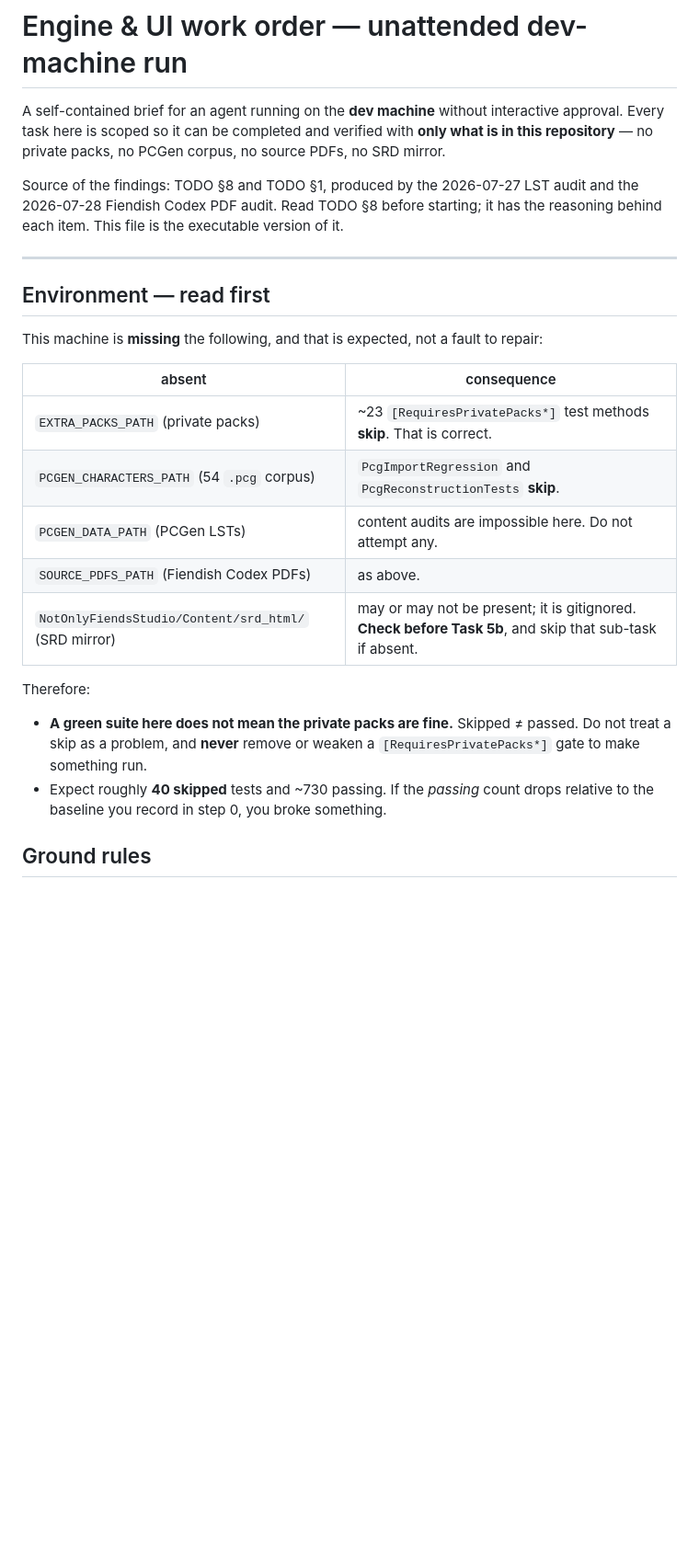
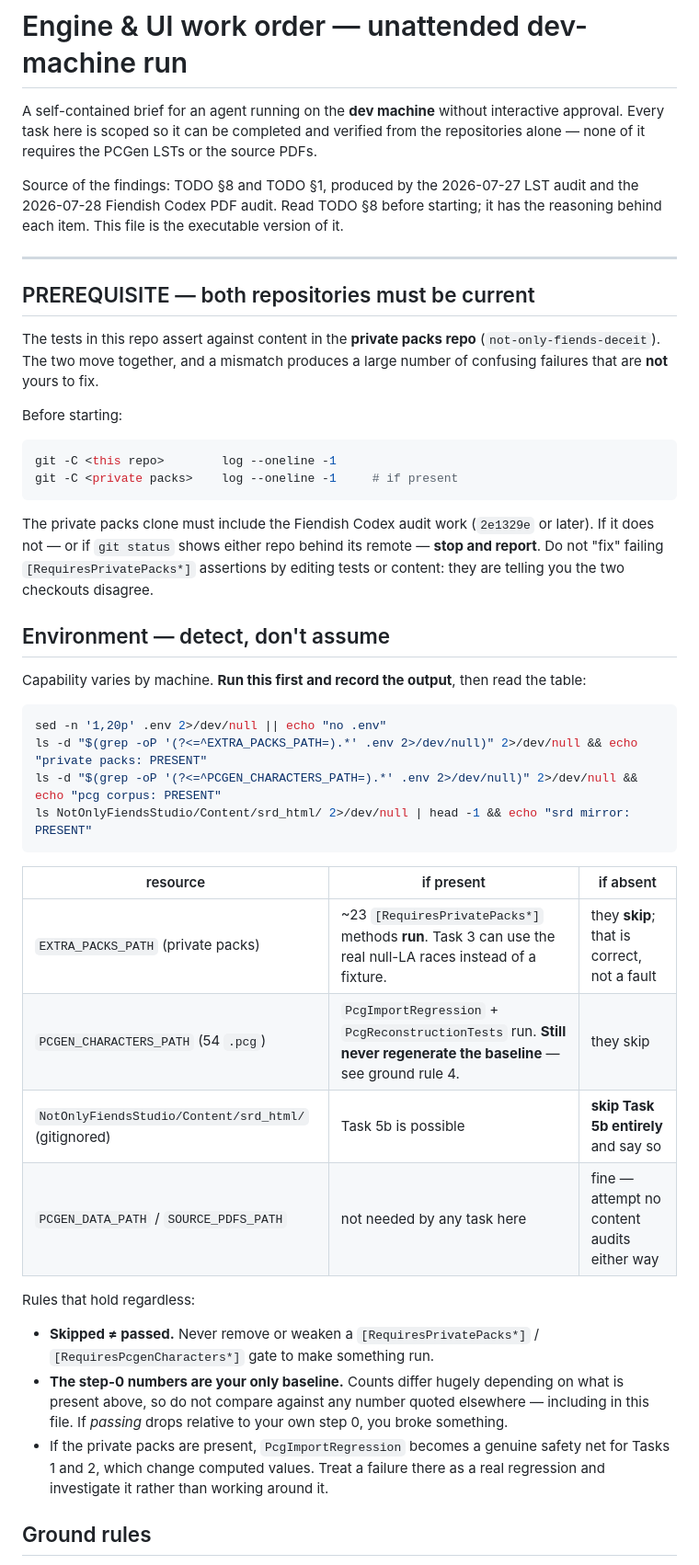
Before and after one commit to emm-n-m/not-only-fiends, a Markdown page: ENGINE_UI_TASKS.md, the part around one of its changes. Shown at 92% size. Drawn GitHub-style; blank space fills up the shorter version.

Commit message:
ENGINE_UI_TASKS: detect available resources instead of assuming absence
The dev machine has the private packs repo, so the earlier draft's premise was
wrong: it declared EXTRA_PACKS_PATH absent and scoped everything around that.
Replaced with a capability-detection step at start-up plus a table of what
changes in each case, and made the ground rules independent of which resources
are present - notably that the step-0 numbers are the only valid baseline, since
counts vary by machine.

Adds a prerequisite section: the tests here assert against private-pack content,
so the two checkouts must be in sync. A mismatch produces many confusing
failures that the agent must report rather than 'fix' by editing tests.

Task 3's acceptance updated - the five real null-LA races are available when the
private pack is present, so assert against them behind the gate and keep a
synthetic fixture for machines without it.

````diff
--- a/ENGINE_UI_TASKS.md
+++ b/ENGINE_UI_TASKS.md
@@ -1,8 +1,8 @@
 # Engine & UI work order — unattended dev-machine run
 
 A self-contained brief for an agent running on the **dev machine** without interactive
-approval. Every task here is scoped so it can be completed and verified with **only what is in
-this repository** — no private packs, no PCGen corpus, no source PDFs, no SRD mirror.
+approval. Every task here is scoped so it can be completed and verified from the repositories
+alone — none of it requires the PCGen LSTs or the source PDFs.
 
 Source of the findings: TODO §8 and TODO §1, produced by the 2026-07-27 LST audit and the
 2026-07-28 Fiendish Codex PDF audit. Read TODO §8 before starting; it has the reasoning behind
@@ -10,25 +10,52 @@ each item. This file is the executable version of it.
 
 ---
 
-## Environment — read first
+## PREREQUISITE — both repositories must be current
 
-This machine is **missing** the following, and that is expected, not a fault to repair:
+The tests in this repo assert against content in the **private packs repo**
+(`not-only-fiends-deceit`). The two move together, and a mismatch produces a large number of
+confusing failures that are **not** yours to fix.
 
-| absent | consequence |
-|---|---|
-| `EXTRA_PACKS_PATH` (private packs) | ~23 `[RequiresPrivatePacks*]` test methods **skip**. That is correct. |
-| `PCGEN_CHARACTERS_PATH` (54 `.pcg` corpus) | `PcgImportRegression` and `PcgReconstructionTests` **skip**. |
-| `PCGEN_DATA_PATH` (PCGen LSTs) | content audits are impossible here. Do not attempt any. |
-| `SOURCE_PDFS_PATH` (Fiendish Codex PDFs) | as above. |
-| `NotOnlyFiendsStudio/Content/srd_html/` (SRD mirror) | may or may not be present; it is gitignored. **Check before Task 5b**, and skip that sub-task if absent. |
+Before starting:
 
-Therefore:
+```bash
+git -C <this repo>        log --oneline -1
+git -C <private packs>    log --oneline -1     # if present
+```
 
-- **A green suite here does not mean the private packs are fine.** Skipped ≠ passed. Do not
-  treat a skip as a problem, and **never** remove or weaken a `[RequiresPrivatePacks*]` gate to
-  make something run.
-- Expect roughly **40 skipped** tests and ~730 passing. If the *passing* count drops relative
-  to the baseline you record in step 0, you broke something.
+The private packs clone must include the Fiendish Codex audit work (`2e1329e` or later). If it
+does not — or if `git status` shows either repo behind its remote — **stop and report**. Do not
+"fix" failing `[RequiresPrivatePacks*]` assertions by editing tests or content: they are
+telling you the two checkouts disagree.
+
+## Environment — detect, don't assume
+
+Capability varies by machine. **Run this first and record the output**, then read the table:
+
+```bash
+sed -n '1,20p' .env 2>/dev/null || echo "no .env"
+ls -d "$(grep -oP '(?<=^EXTRA_PACKS_PATH=).*' .env 2>/dev/null)" 2>/dev/null && echo "private packs: PRESENT"
+ls -d "$(grep -oP '(?<=^PCGEN_CHARACTERS_PATH=).*' .env 2>/dev/null)" 2>/dev/null && echo "pcg corpus: PRESENT"
+ls NotOnlyFiendsStudio/Content/srd_html/ 2>/dev/null | head -1 && echo "srd mirror: PRESENT"
+```
+
+| resource | if present | if absent |
+|---|---|---|
+| `EXTRA_PACKS_PATH` (private packs) | ~23 `[RequiresPrivatePacks*]` methods **run**. Task 3 can use the real null-LA races instead of a fixture. | they **skip**; that is correct, not a fault |
+| `PCGEN_CHARACTERS_PATH` (54 `.pcg`) | `PcgImportRegression` + `PcgReconstructionTests` run. **Still never regenerate the baseline** — see ground rule 4. | they skip |
+| `NotOnlyFiendsStudio/Content/srd_html/` (gitignored) | Task 5b is possible | **skip Task 5b entirely** and say so |
+| `PCGEN_DATA_PATH` / `SOURCE_PDFS_PATH` | not needed by any task here | fine — attempt no content audits either way |
+
+Rules that hold regardless:
+
+- **Skipped ≠ passed.** Never remove or weaken a `[RequiresPrivatePacks*]` /
+  `[RequiresPcgenCharacters*]` gate to make something run.
+- **The step-0 numbers are your only baseline.** Counts differ hugely depending on what is
+  present above, so do not compare against any number quoted elsewhere — including in this
+  file. If *passing* drops relative to your own step 0, you broke something.
+- If the private packs are present, `PcgImportRegression` becomes a genuine safety net for
+  Tasks 1 and 2, which change computed values. Treat a failure there as a real regression and
+  investigate it rather than working around it.
 
 ## Ground rules
 
````
Also changed, not shown: other parts of ENGINE_UI_TASKS.md (+7 -5 lines).
